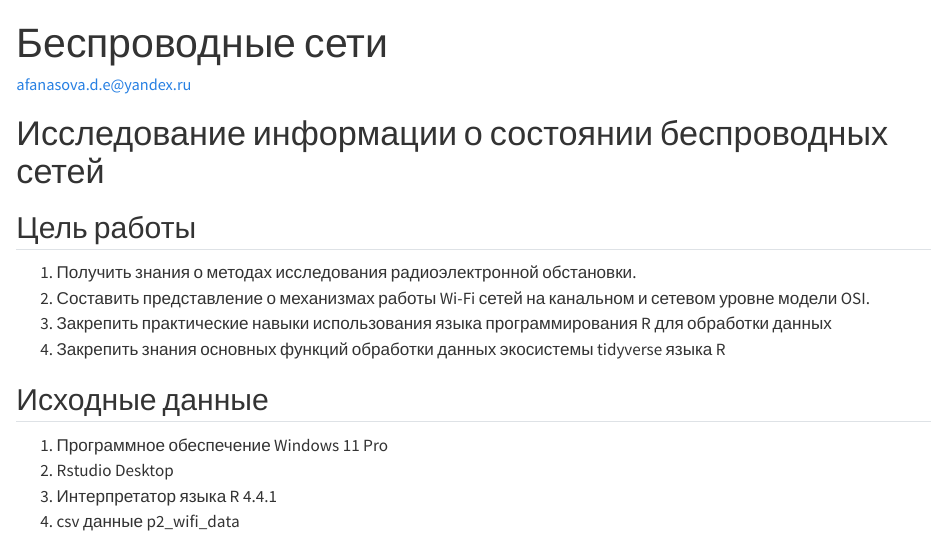
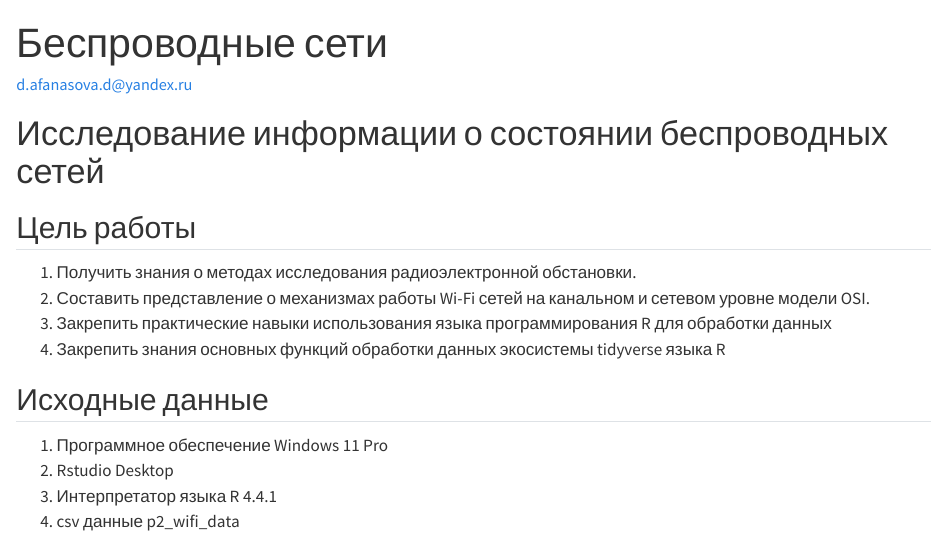
Before and after one commit to Dashaa-A/IATPYIB, a Quarto document (lab5/README.qmd): the page in a window 1100 px wide, from its top. Rendered offline with R 4.5, knitr and Pandoc in place of Quarto, with nearby package versions; drawn as R Markdown's standard HTML page in place of the format the file asks for; some code elsewhere in the file could not run offline; long lines of code are wrapped.

Commit message:
Update README.qmd

```diff
--- a/lab5/README.qmd
+++ b/lab5/README.qmd
@@ -1,6 +1,6 @@
 ---
 title: "Беспроводные сети"
-author: "afanasova.d.e@yandex.ru"
+author: "d.afanasova.d@yandex.ru"
 format:
   md:
     output-file: README.md
```
